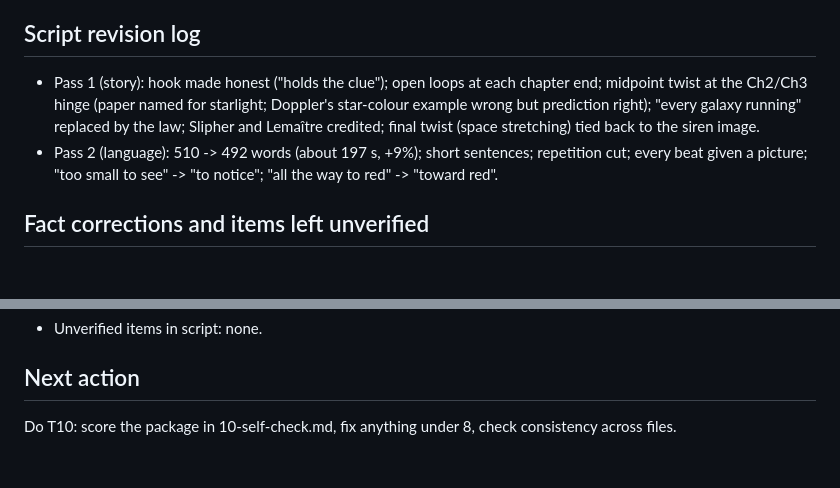
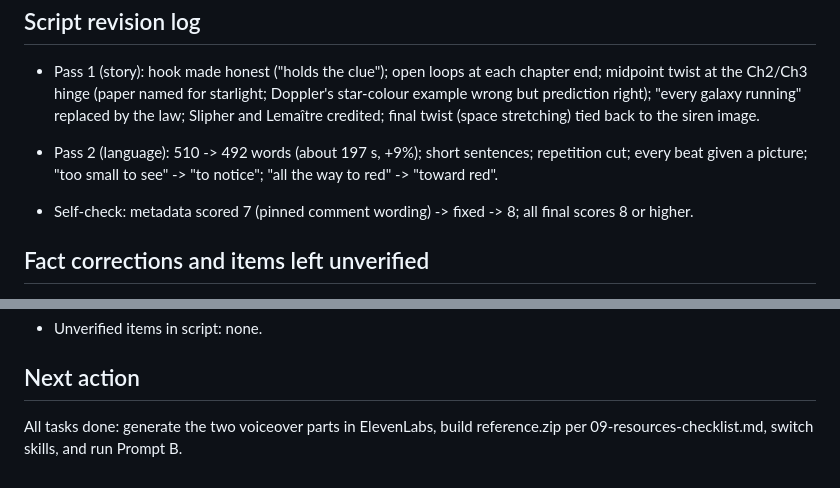
Before and after one commit to chamithkcc40-svg/veo001, a Markdown page: topics/doppler-effect-redshift/handoff.md, 2 parts joined by grey strips. GitHub-like rendering; blank space fills up the shorter version.

Commit message:
topic doppler-effect-redshift: T10 self-check

```diff
--- a/topics/doppler-effect-redshift/handoff.md
+++ b/topics/doppler-effect-redshift/handoff.md
@@ -49,6 +49,8 @@ Topic: The Doppler Effect, from a passing siren to the expanding universe / slug
 - Pass 1 (story): hook made honest ("holds the clue"); open loops at each chapter end; midpoint twist at the Ch2/Ch3 hinge (paper named for starlight; Doppler's star-colour example wrong but prediction right); "every galaxy running" replaced by the law; Slipher and Lemaître credited; final twist (space stretching) tied back to the siren image.
 - Pass 2 (language): 510 -> 492 words (about 197 s, +9%); short sentences; repetition cut; every beat given a picture; "too small to see" -> "to notice"; "all the way to red" -> "toward red".
 
+- Self-check: metadata scored 7 (pinned comment wording) -> fixed -> 8; all final scores 8 or higher.
+
 ## Fact corrections and items left unverified
 - IDEA claim "Hubble used the Doppler effect to discover the universe is expanding": sources conflict on credit (NASA/ESA/PNAS credit Hubble 1929; IAU 2018 and Science note Lemaître 1927 first; Hubble's velocities mostly Slipher's). Left unchanged; context added. Links: https://science.nasa.gov/mission/hubble/science/science-behind-the-discoveries/hubble-cosmological-redshift/ , https://www.esa.int/Science_Exploration/Space_Science/What_is_red_shift , https://www.pnas.org/doi/10.1073/pnas.1424299112 , https://iauarchive.eso.org/news/pressreleases/detail/iau1812/ , https://www.science.org/content/article/move-over-hubble-discovery-expanding-cosmos-assigned-little-known-belgian-astronomer
 
@@ -57,4 +59,4 @@ Topic: The Doppler Effect, from a passing siren to the expanding universe / slug
 - Unverified items in script: none.
 
 ## Next action
-Do T10: score the package in 10-self-check.md, fix anything under 8, check consistency across files.
+All tasks done: generate the two voiceover parts in ElevenLabs, build reference.zip per 09-resources-checklist.md, switch skills, and run Prompt B.
```
Also changed, not shown: other parts of topics/doppler-effect-redshift/handoff.md (+1 -1 lines), topics/doppler-effect-redshift/06-metadata.md (+1 -1 lines), topics/doppler-effect-redshift/10-self-check.md (added, +29 -0 lines).
